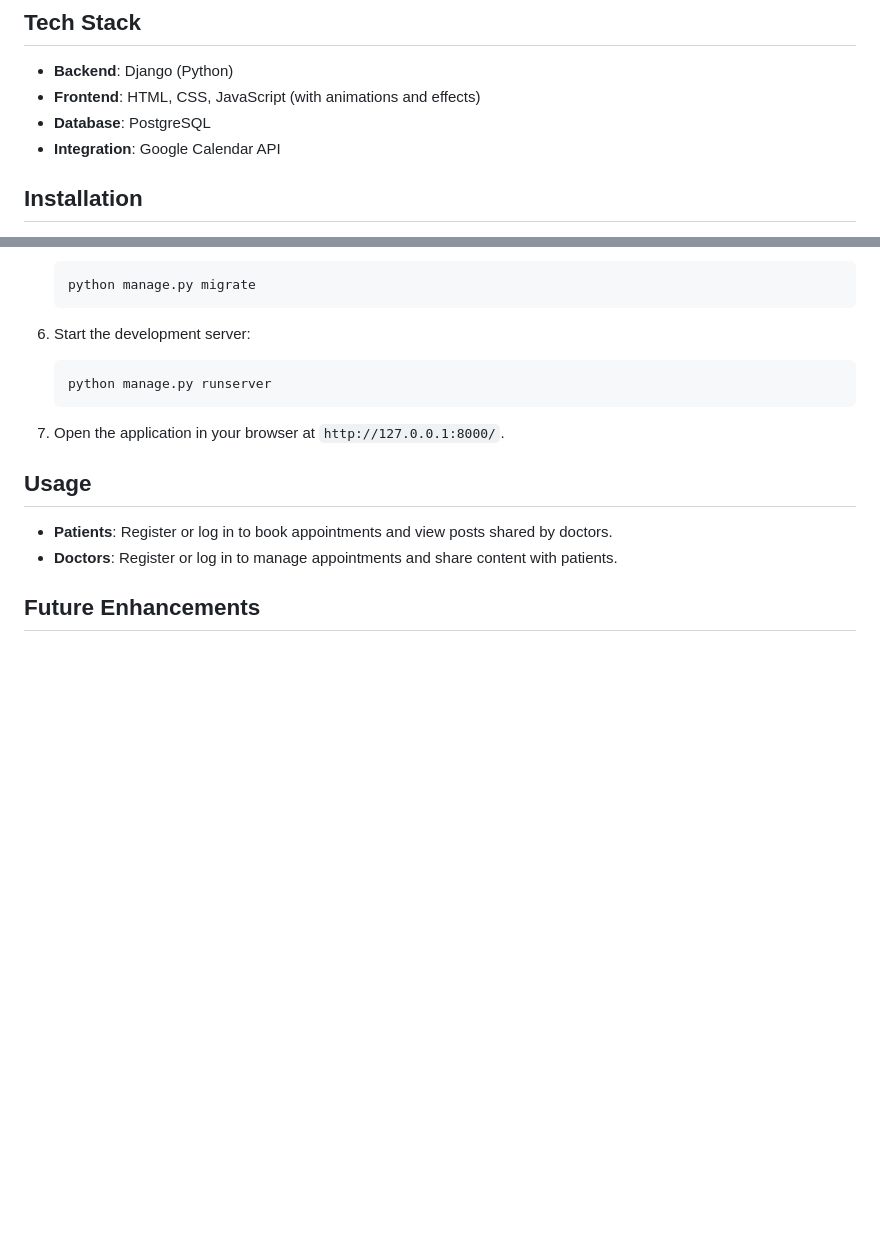
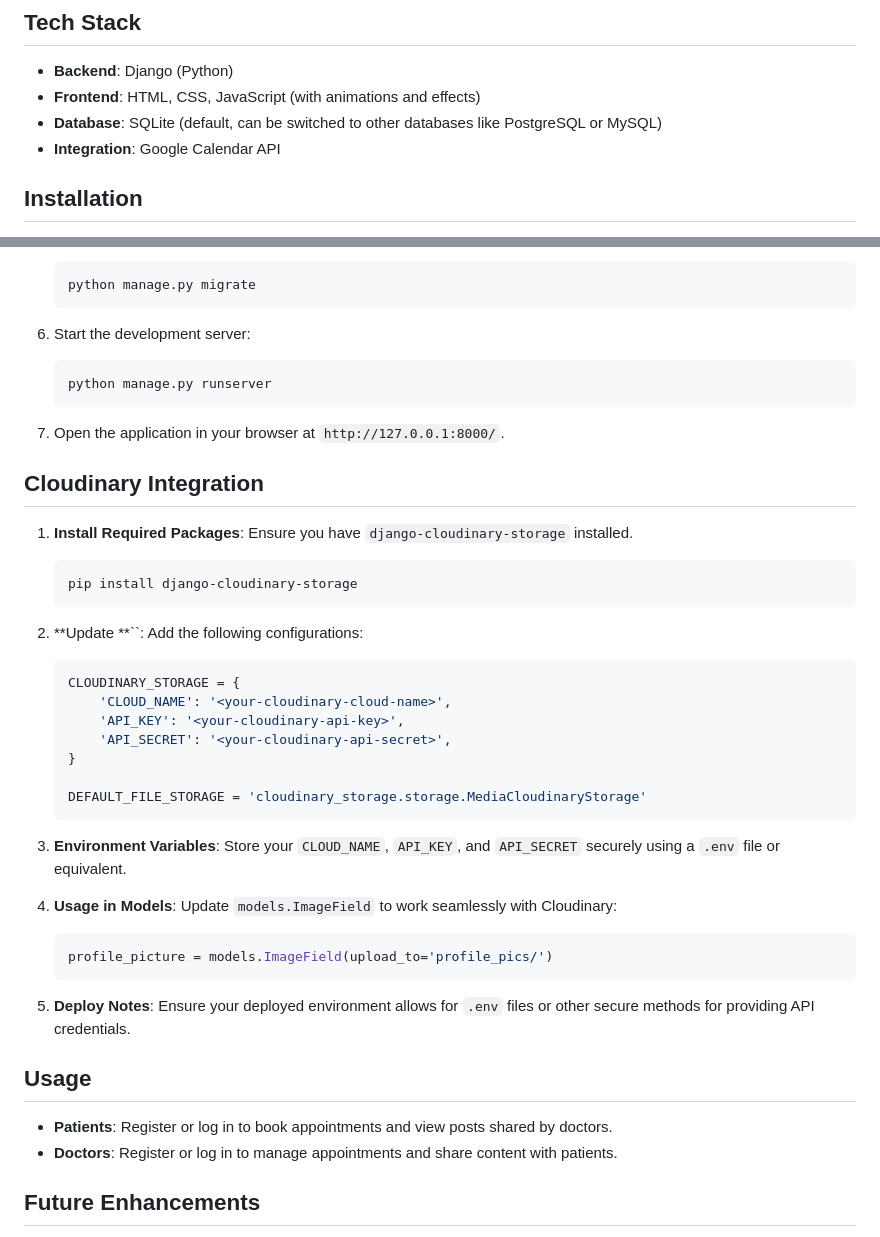
Before and after one commit to Sharadsisodia/MediCare, a Markdown page: README.md, 2 parts joined by grey strips. GitHub-like rendering; blank space fills up the shorter version.

````diff
--- a/README.md
+++ b/README.md
@@ -26,7 +26,7 @@ MediCare is a Django-based web application designed to simplify the process of m
 
 - **Backend**: Django (Python)
 - **Frontend**: HTML, CSS, JavaScript (with animations and effects)
-- **Database**: PostgreSQL
+- **Database**: SQLite (default, can be switched to other databases like PostgreSQL or MySQL)
 - **Integration**: Google Calendar API
 
 ## Installation
@@ -70,6 +70,36 @@ MediCare is a Django-based web application designed to simplify the process of m
 
 7. Open the application in your browser at `http://127.0.0.1:8000/`.
 
+## Cloudinary Integration
+
+1. **Install Required Packages**: Ensure you have `django-cloudinary-storage` installed.
+
+   ```bash
+   pip install django-cloudinary-storage
+   ```
+
+2. **Update **``: Add the following configurations:
+
+   ```python
+   CLOUDINARY_STORAGE = {
+       'CLOUD_NAME': '<your-cloudinary-cloud-name>',
+       'API_KEY': '<your-cloudinary-api-key>',
+       'API_SECRET': '<your-cloudinary-api-secret>',
+   }
+
+   DEFAULT_FILE_STORAGE = 'cloudinary_storage.storage.MediaCloudinaryStorage'
+   ```
+
+3. **Environment Variables**: Store your `CLOUD_NAME`, `API_KEY`, and `API_SECRET` securely using a `.env` file or equivalent.
+
+4. **Usage in Models**: Update `models.ImageField` to work seamlessly with Cloudinary:
+
+   ```python
+   profile_picture = models.ImageField(upload_to='profile_pics/')
+   ```
+
+5. **Deploy Notes**: Ensure your deployed environment allows for `.env` files or other secure methods for providing API credentials.
+
 ## Usage
 
 - **Patients**: Register or log in to book appointments and view posts shared by doctors.
````
